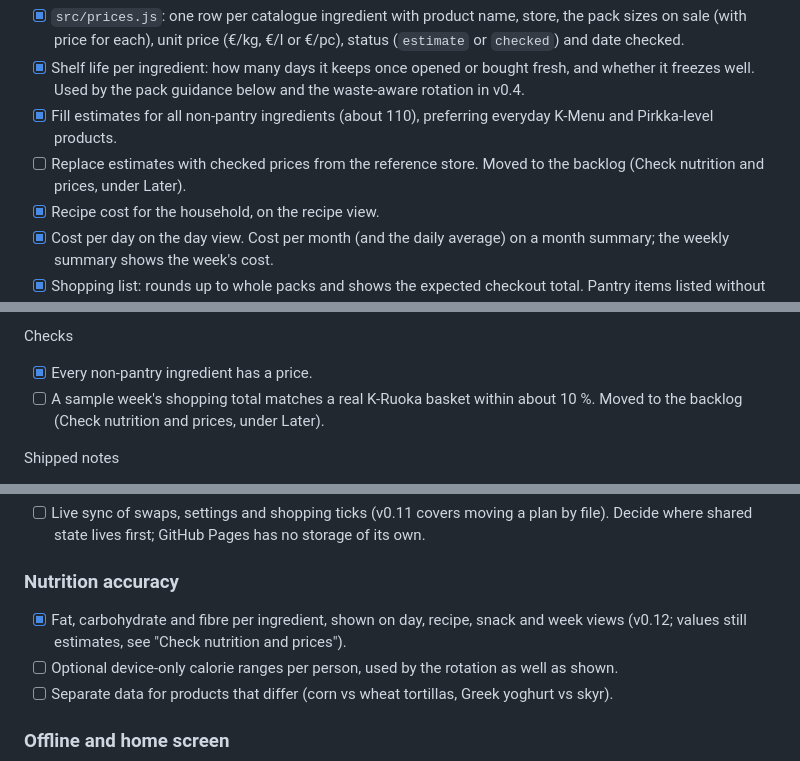
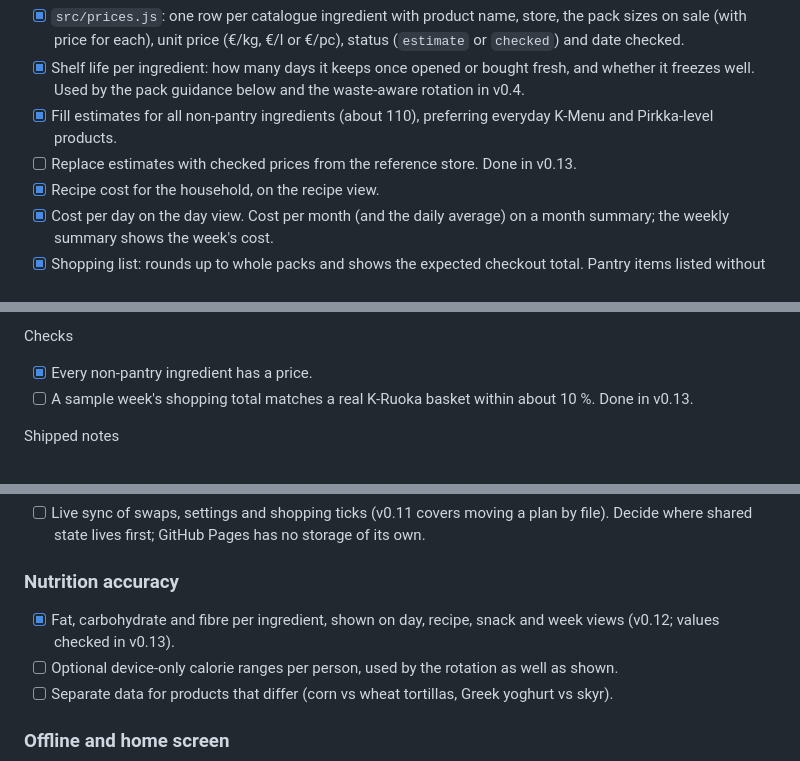
Before and after one commit to Urqe/RagdollLabs-nutritional-plan, a Markdown page: RELEASE_PLAN.md, 3 parts joined by grey strips. Drawn GitHub-style.

Commit message:
Release plan: point old price-check references to v0.13
Co-Authored-By: Claude Opus 5.5 <noreply@anthropic.com>
Claude-Session: https://claude.ai/code/session_011tnfuaLASYQD8wLdz3TjQH

```diff
--- a/RELEASE_PLAN.md
+++ b/RELEASE_PLAN.md
@@ -62,7 +62,7 @@ Scope
 - [x] `src/prices.js`: one row per catalogue ingredient with product name, store, the pack sizes on sale (with price for each), unit price (€/kg, €/l or €/pc), status (`estimate` or `checked`) and date checked.
 - [x] Shelf life per ingredient: how many days it keeps once opened or bought fresh, and whether it freezes well. Used by the pack guidance below and the waste-aware rotation in v0.4.
 - [x] Fill estimates for all non-pantry ingredients (about 110), preferring everyday K-Menu and Pirkka-level products.
-- [ ] Replace estimates with checked prices from the reference store. Moved to the backlog (Check nutrition and prices, under Later).
+- [ ] Replace estimates with checked prices from the reference store. Done in v0.13.
 - [x] Recipe cost for the household, on the recipe view.
 - [x] Cost per day on the day view. Cost per month (and the daily average) on a month summary; the weekly summary shows the week's cost.
 - [x] Shopping list: rounds up to whole packs and shows the expected checkout total. Pantry items listed without price.
@@ -74,7 +74,7 @@ Scope
 
 Checks
 - [x] Every non-pantry ingredient has a price.
-- [ ] A sample week's shopping total matches a real K-Ruoka basket within about 10 %. Moved to the backlog (Check nutrition and prices, under Later).
+- [ ] A sample week's shopping total matches a real K-Ruoka basket within about 10 %. Done in v0.13.
 
 Shipped notes
 - All 86 priced ingredients are estimates. K-Ruoka blocks automated reading, so checking needs a browser session or manual entry.
@@ -429,7 +429,7 @@ Not taken:
 - [ ] Live sync of swaps, settings and shopping ticks (v0.11 covers moving a plan by file). Decide where shared state lives first; GitHub Pages has no storage of its own.
 
 ### Nutrition accuracy
-- [x] Fat, carbohydrate and fibre per ingredient, shown on day, recipe, snack and week views (v0.12; values still estimates, see "Check nutrition and prices").
+- [x] Fat, carbohydrate and fibre per ingredient, shown on day, recipe, snack and week views (v0.12; values checked in v0.13).
 - [ ] Optional device-only calorie ranges per person, used by the rotation as well as shown.
 - [ ] Separate data for products that differ (corn vs wheat tortillas, Greek yoghurt vs skyr).
 
```
